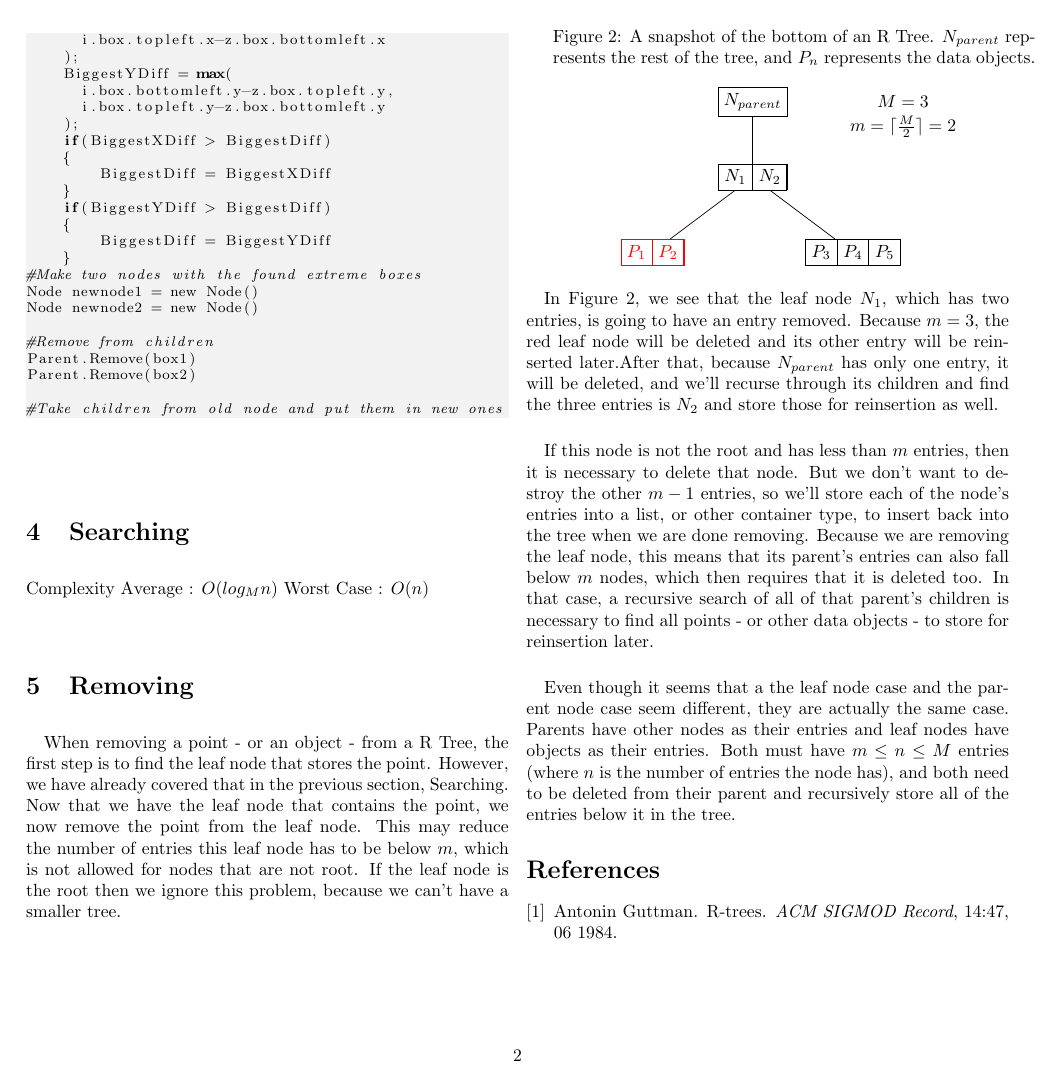
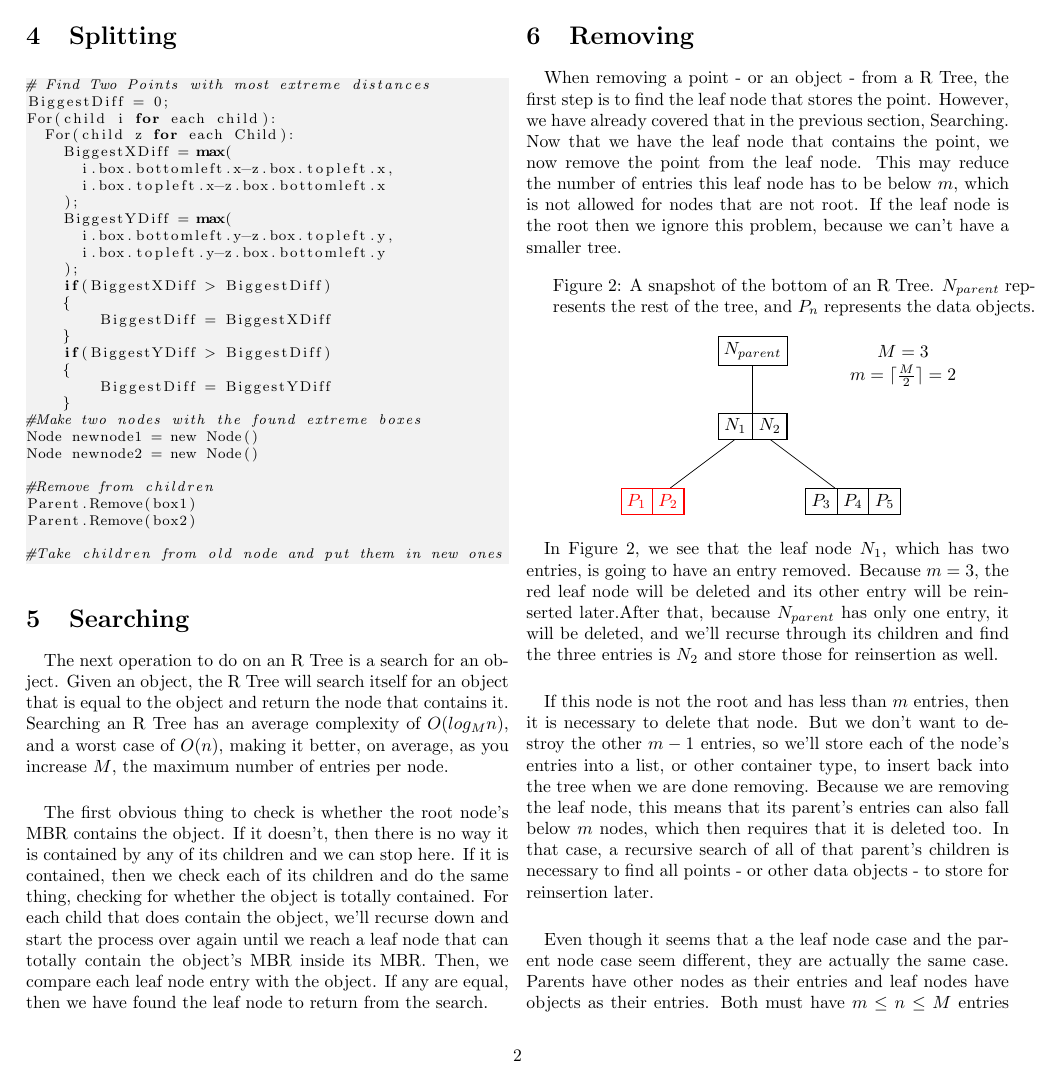
Before and after one commit to AsherKendall/R-Tree-Implementation, a LaTeX document (document.tex): page 2 of 2 before the commit and page 2 of 3 after it. Compiled offline with pdfLaTeX.

Commit message:
searching draft done

```diff
--- a/document.tex
+++ b/document.tex
@@ -124,9 +131,19 @@ Parent.Remove(box2)
 \end{lstlisting}
 
 \section{Searching}
-Complexity
-Average : $O(log_Mn)$
-Worst Case : $O(n)$
+
+\paragraph{}
+The next operation to do on an R Tree is a search for an object. Given an object, the R Tree will search itself for
+an object that is equal to the object and return the node that contains it. Searching an R Tree has an average complexity
+of $O(log_Mn)$, and a worst case of $O(n)$, making it better, on average, as you increase $M$, the maximum number of entries
+per node.
+
+\paragraph{}The first obvious thing to check is whether the root
+node's MBR contains the object. If it doesn't, then there is no way it is contained by any of its children and we can stop here.
+If it is contained, then we check each of its children and do the same thing, checking for whether the object is totally contained.
+For each child that does contain the object, we'll recurse down and start the process over again until we reach a leaf node that
+can totally contain the object's MBR inside its MBR. Then, we compare each leaf node entry with the object. If any are equal, then
+we have found the leaf node to return from the search.
 
 \section{Removing}
 
```
Also changed, not shown: document.tex (9 more changed lines).
